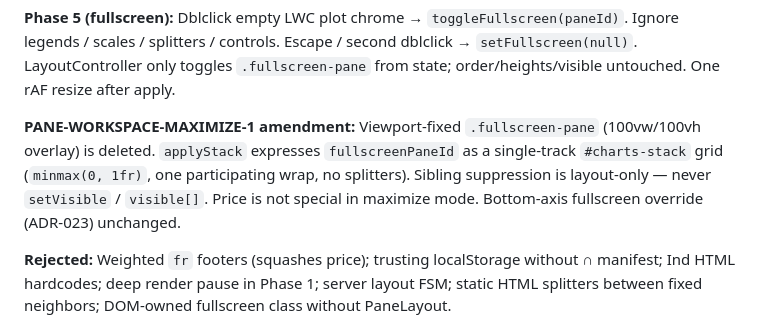
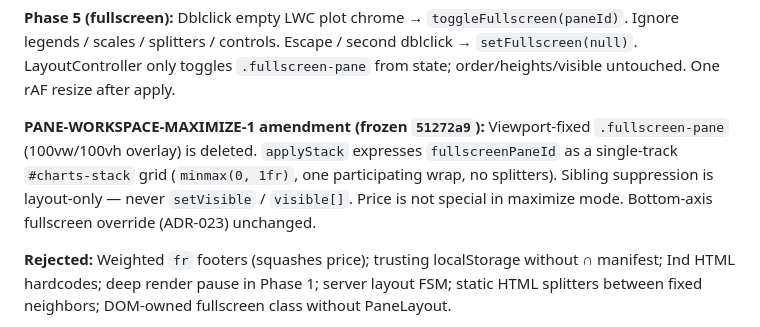
Before and after one commit to tokenaria-stack/Bot, a Markdown page: docs/DECISIONS.md, the part around the change. Drawn GitHub-style.

Commit message:
docs: mark PANE-WORKSPACE-MAXIMIZE-1 frozen in ADR-019
Co-authored-by: Cursor <cursoragent@cursor.com>

```diff
--- a/docs/DECISIONS.md
+++ b/docs/DECISIONS.md
@@ -1387,7 +1387,7 @@ MICRO-2B: TimelineRecovery is **dense/native** recovery only. Sparse charts igno
 
 **Phase 5 (fullscreen):** Dblclick empty LWC plot chrome → `toggleFullscreen(paneId)`. Ignore legends / scales / splitters / controls. Escape / second dblclick → `setFullscreen(null)`. LayoutController only toggles `.fullscreen-pane` from state; order/heights/visible untouched. One rAF resize after apply.
 
-**PANE-WORKSPACE-MAXIMIZE-1 amendment:** Viewport-fixed `.fullscreen-pane` (100vw/100vh overlay) is deleted. `applyStack` expresses `fullscreenPaneId` as a single-track `#charts-stack` grid (`minmax(0, 1fr)`, one participating wrap, no splitters). Sibling suppression is layout-only — never `setVisible` / `visible[]`. Price is not special in maximize mode. Bottom-axis fullscreen override (ADR-023) unchanged.
+**PANE-WORKSPACE-MAXIMIZE-1 amendment (frozen `51272a9`):** Viewport-fixed `.fullscreen-pane` (100vw/100vh overlay) is deleted. `applyStack` expresses `fullscreenPaneId` as a single-track `#charts-stack` grid (`minmax(0, 1fr)`, one participating wrap, no splitters). Sibling suppression is layout-only — never `setVisible` / `visible[]`. Price is not special in maximize mode. Bottom-axis fullscreen override (ADR-023) unchanged.
 
 **Rejected:** Weighted `fr` footers (squashes price); trusting localStorage without ∩ manifest; Ind HTML hardcodes; deep render pause in Phase 1; server layout FSM; static HTML splitters between fixed neighbors; DOM-owned fullscreen class without PaneLayout.
 
```
